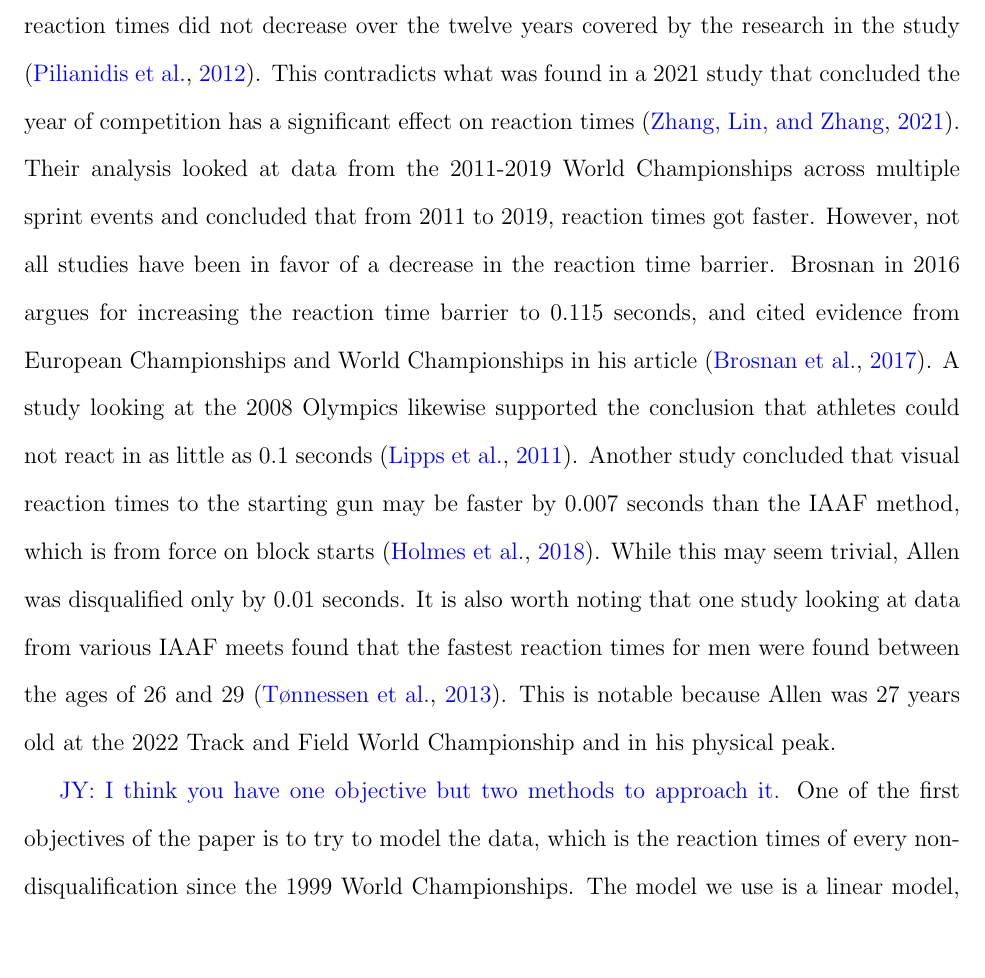
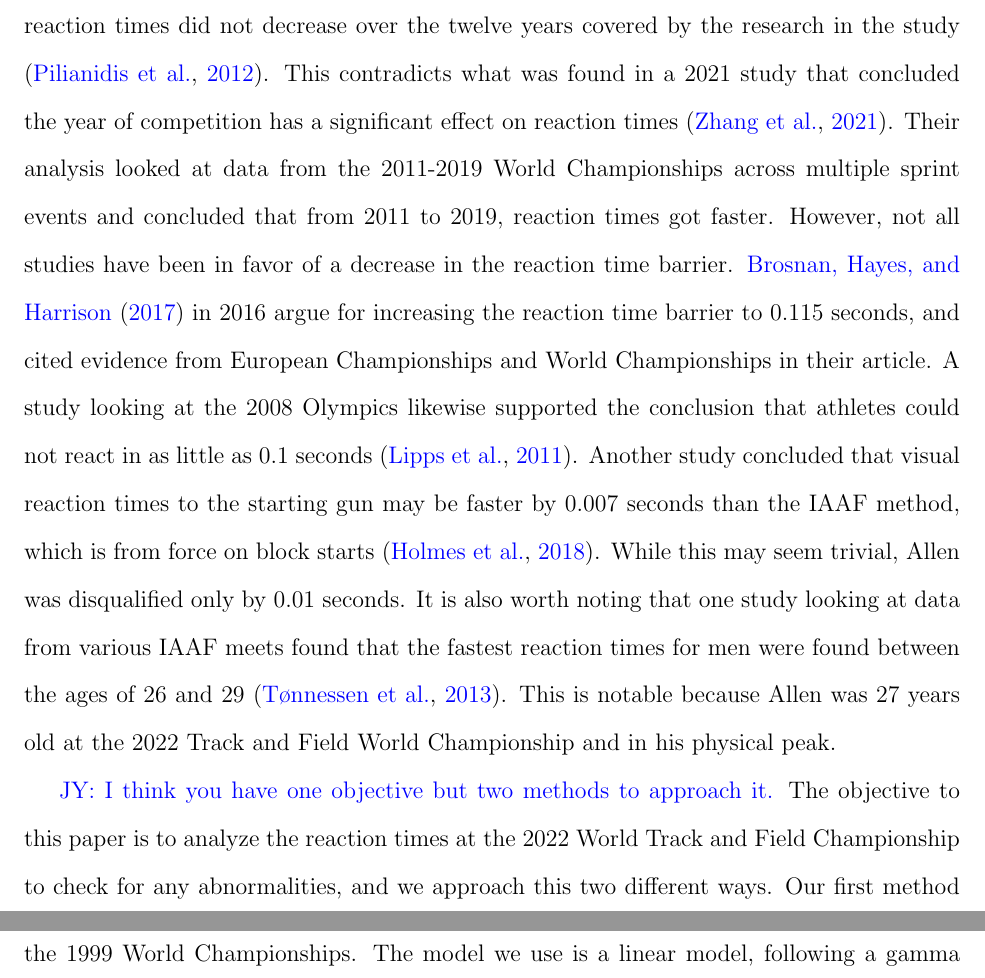
Before and after one commit to ofiore/Thesis, a LaTeX paper (Manuscript/manuscript.tex): part of page 5 of 21 before the commit and two parts of pages 5 and 6 of 21 after it, the two joined at a grey line, cut so that both start at the same text, the shorter picture padded with empty space. Compiled offline with pdfLaTeX.

Commit message:
minor changes

```diff
--- a/Manuscript/manuscript.tex
+++ b/Manuscript/manuscript.tex
@@ -179,13 +179,13 @@ between 1997 and 2009 for the men's 110 meter hurdles.  Another important
 conclusion was that for reaction times did not decrease over the twelve years
 covered by the research in the study \citep{pilianidis2012start}.  This contradicts
 what was found in a 2021 study that concluded the year of competition has a
-significant effect on reaction times \citep*{zhang2021correlation}.  Their
+significant effect on reaction times \citep{zhang2021correlation}.  Their
 analysis looked at data from the 2011-2019 World Championships across multiple
 sprint events and concluded that from 2011 to 2019, reaction times got
 faster. However, not  all studies have been in favor of a decrease in the
-reaction time barrier. Brosnan in 2016 argues for increasing the reaction time
-barrier to 0.115 seconds, and cited evidence from European Championships and
-World Championships in his article \citep{brosnan2017effects}.  A study looking
+reaction time barrier. \citet*{brosnan2017effects} in 2016 argue for increasing
+the reaction time barrier to 0.115 seconds, and cited evidence from European
+Championships and World Championships in their article.  A study looking
 at the 2008 Olympics likewise supported the conclusion that athletes could not
 react in as little as 0.1 seconds \citep{lipps2011implications}.  Another study
 concluded that visual reaction times to the starting gun may be faster by 0.007
@@ -201,7 +201,9 @@ and in his physical peak.
 
 %4
 \jy{I think you have one objective but two methods to approach it.}
-One of the first objectives of the paper is to try to model the data, which is
+The objective to this paper is to analyze the reaction times at the 2022
+World Track and Field Championship to check for any abnormalities, and we approach
+this two different ways.  Our first method is to try to model the data, which is
 the reaction times of every non-disqualification since the 1999 World Championships.
 The model we use is a linear model, following a gamma distribution with a random
 effect, which will be referred to as the venue effect.  The venue effect is
```
Also changed, not shown: Manuscript/manuscript.tex (6 more changed lines).
